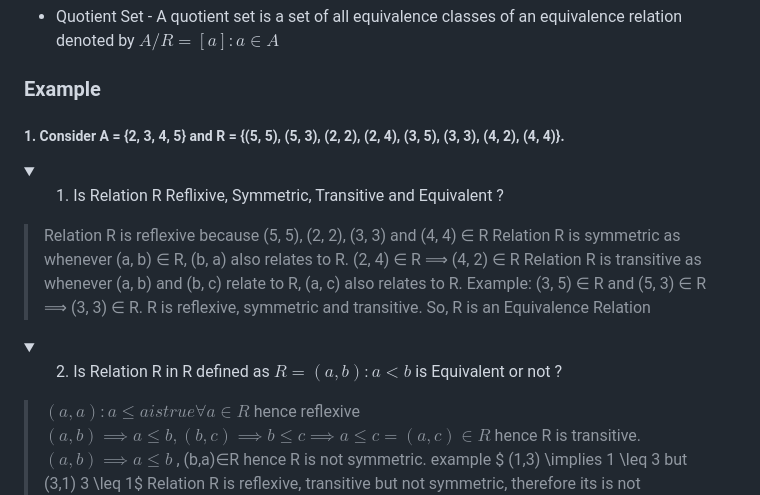
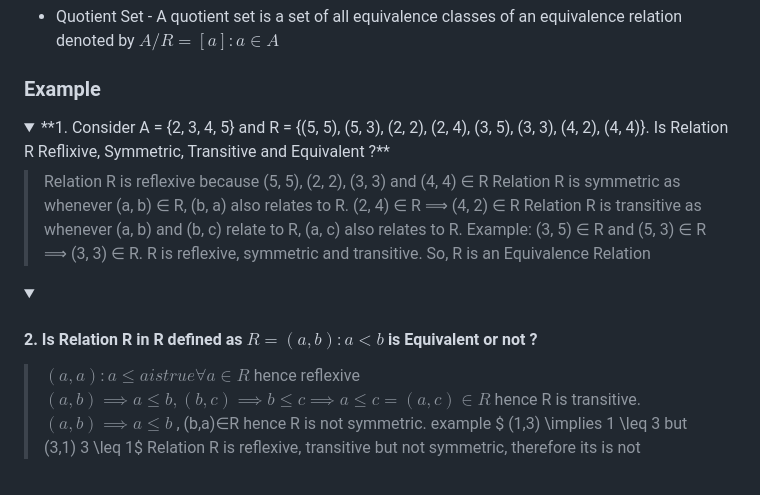
Before and after one commit to virtual-labs/exp-equivalence-relation-iiith, a Markdown page: experiment/theory.md, the part around the change. Drawn GitHub-style; folded sections open.

Commit message:
examples

```diff
--- a/experiment/theory.md
+++ b/experiment/theory.md
@@ -60,13 +60,10 @@ Now, we will understand the meaning of some terms related to equivalence relatio
 
 ### Example
 
-##### 1. Consider A = {2, 3, 4, 5} and R = {(5, 5), (5, 3), (2, 2), (2, 4), (3, 5), (3, 3), (4, 2), (4, 4)}.
 
 <details>
 <summary>
-
-1. Is Relation R Reflixive, Symmetric, Transitive and  Equivalent ?
-
+ **1. Consider A = {2, 3, 4, 5} and R = {(5, 5), (5, 3), (2, 2), (2, 4), (3, 5), (3, 3), (4, 2), (4, 4)}. Is Relation R Reflixive, Symmetric, Transitive and  Equivalent ?**
 </summary>
 
 > Relation R is reflexive because (5, 5), (2, 2), (3, 3) and (4, 4) ∈ R
@@ -78,7 +75,7 @@ Now, we will understand the meaning of some terms related to equivalence relatio
 <details>
 <summary>
 
-2. Is Relation R in R defined as $R={(a,b):a < b}$ is  Equivalent or not ?
+#### 2. Is Relation R in R defined as $R={(a,b):a < b}$ is  Equivalent or not ?
 
 </summary>
 
```
